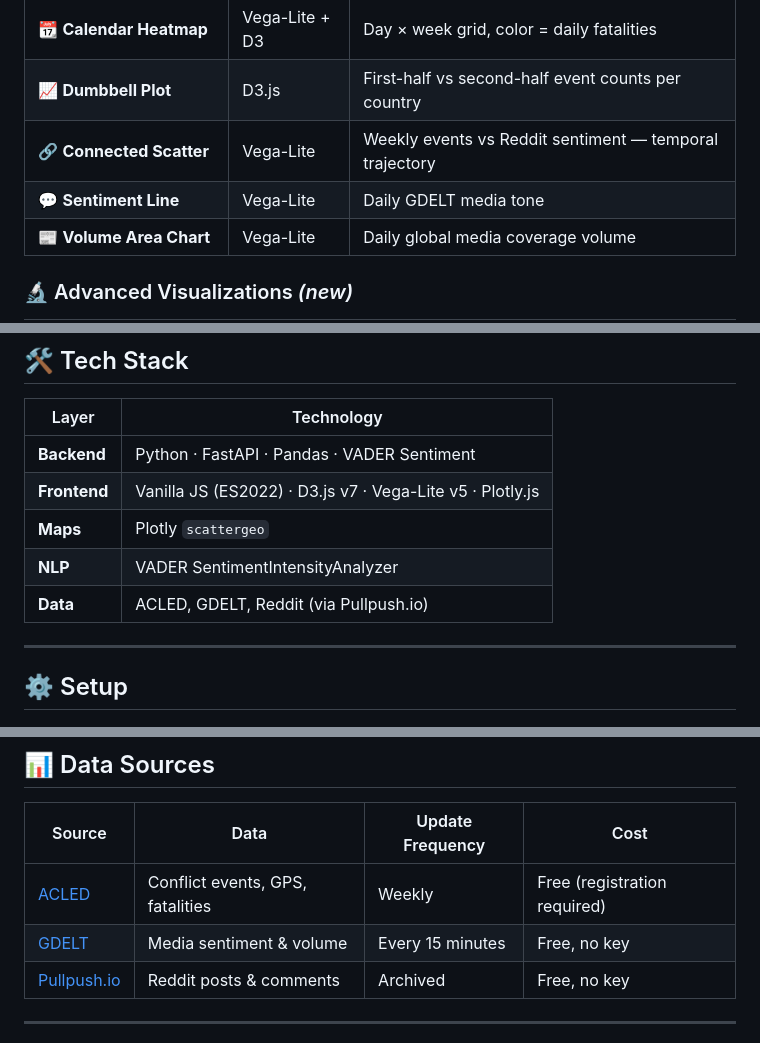
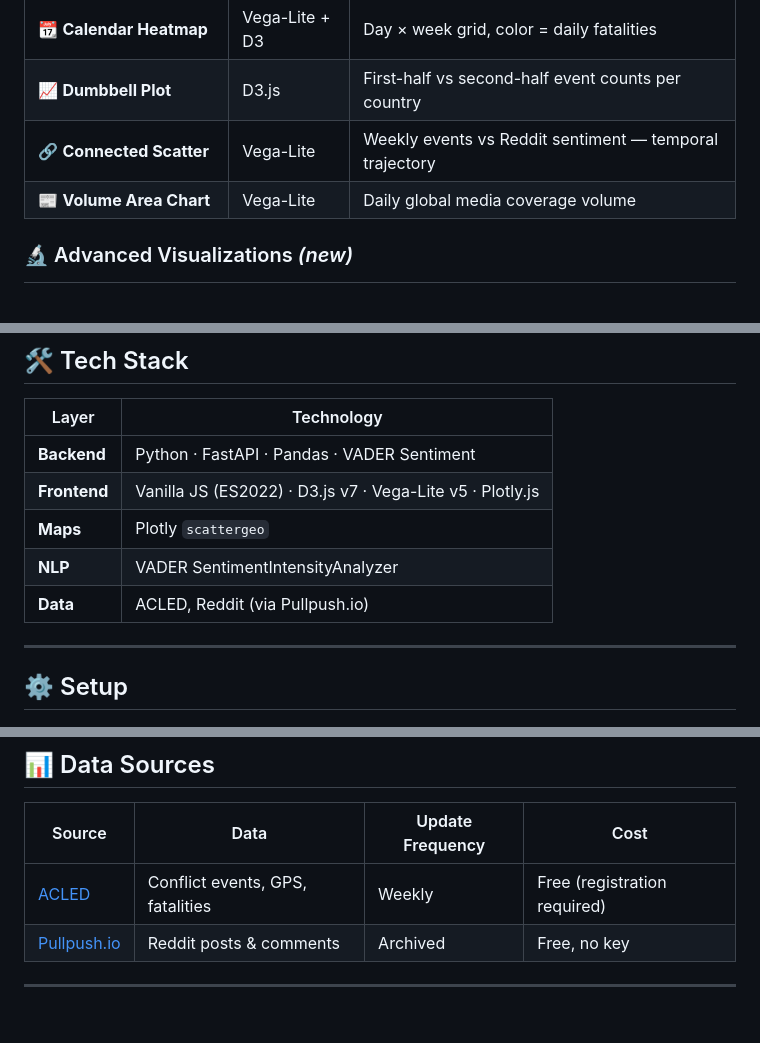
Before and after one commit to zahraghourani/lebanon-conflict-viz, a Markdown page: README.md, 3 parts joined by grey strips. Rendered like a GitHub page; blank space fills up the shorter version.

```diff
--- a/README.md
+++ b/README.md
@@ -26,7 +26,6 @@ A full-stack interactive dashboard combining **ACLED** conflict event data, **GD
 | 📆 **Calendar Heatmap** | Vega-Lite + D3 | Day × week grid, color = daily fatalities |
 | 📈 **Dumbbell Plot** | D3.js | First-half vs second-half event counts per country |
 | 🔗 **Connected Scatter** | Vega-Lite | Weekly events vs Reddit sentiment — temporal trajectory |
-| 💬 **Sentiment Line** | Vega-Lite | Daily GDELT media tone |
 | 📰 **Volume Area Chart** | Vega-Lite | Daily global media coverage volume |
 
 ### 🔬 Advanced Visualizations *(new)*
@@ -109,7 +105,7 @@ middle-east-conflict-viz/
 | **Frontend** | Vanilla JS (ES2022) · D3.js v7 · Vega-Lite v5 · Plotly.js |
 | **Maps** | Plotly `scattergeo` |
 | **NLP** | VADER SentimentIntensityAnalyzer |
-| **Data** | ACLED, GDELT, Reddit (via Pullpush.io) |
+| **Data** | ACLED, Reddit (via Pullpush.io) |
 
 ---
 
@@ -284,7 +259,6 @@ Commit `data/processed/` so the dashboard has data on first boot (ACLED CSVs are
 | Source | Data | Update Frequency | Cost |
 |---|---|---|---|
 | [ACLED](https://acleddata.com) | Conflict events, GPS, fatalities | Weekly | Free (registration required) |
-| [GDELT](https://gdeltproject.org) | Media sentiment & volume | Every 15 minutes | Free, no key |
 | [Pullpush.io](https://pullpush.io) | Reddit posts & comments | Archived | Free, no key |
 
 ---
```
Also changed, not shown: other parts of README.md (+4 -29 lines).
